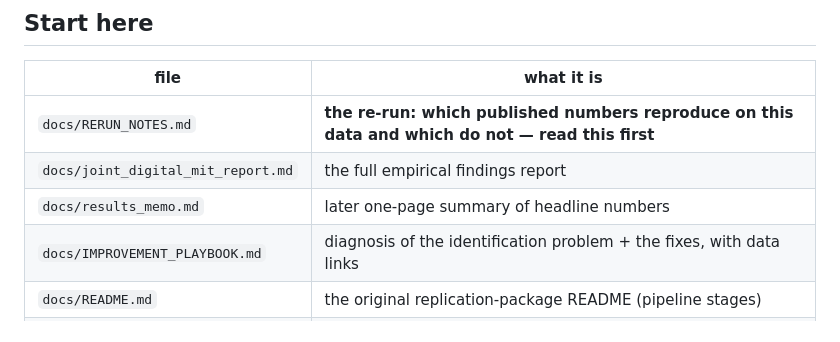
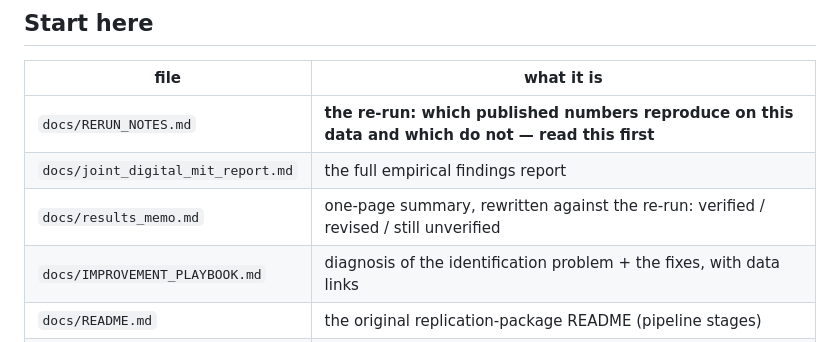
Before and after one commit to SahajC2005/joint-digital-mit, a Markdown page: README.md, the part around the change. Drawn GitHub-style.

Commit message:
Describe the memo accurately in the start-here table
It is no longer a later summary of the same numbers; it is split into what the
re-run verified, what it revised and what is still unchecked.

Co-Authored-By: Claude Opus 5 <noreply@anthropic.com>

```diff
--- a/README.md
+++ b/README.md
@@ -27,7 +27,7 @@ MANIFEST.txt every file's original path, and every excluded file with the reason
 |---|---|
 | `docs/RERUN_NOTES.md` | **the re-run: which published numbers reproduce on this data and which do not — read this first** |
 | `docs/joint_digital_mit_report.md` | the full empirical findings report |
-| `docs/results_memo.md` | later one-page summary of headline numbers |
+| `docs/results_memo.md` | one-page summary, rewritten against the re-run: verified / revised / still unverified |
 | `docs/IMPROVEMENT_PLAYBOOK.md` | diagnosis of the identification problem + the fixes, with data links |
 | `docs/README.md` | the original replication-package README (pipeline stages) |
 | `outputs/inequality_results.txt` | raw output of the inequality/dual-economy battery |
```
